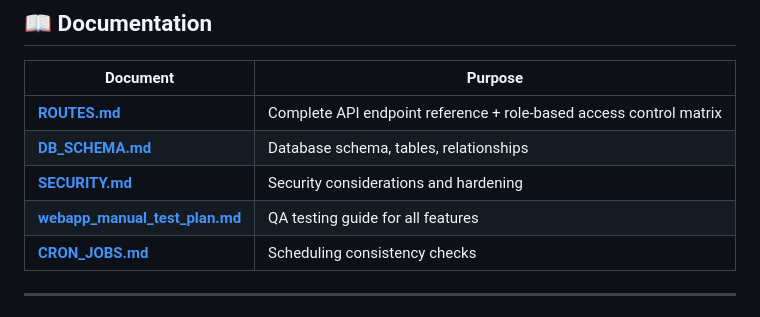
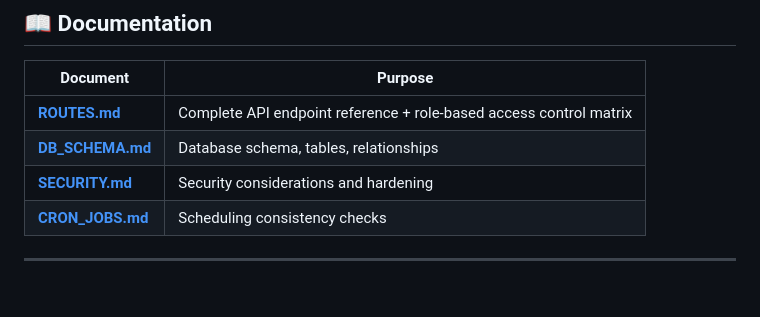
Before and after one commit to entr0-pi/pki-certificates, a Markdown page: README.md, the part around the change. GitHub-like rendering.

```diff
--- a/README.md
+++ b/README.md
@@ -79,7 +79,6 @@ docker run -d \
 | [**ROUTES.md**](docs/ROUTES.md) | Complete API endpoint reference + role-based access control matrix |
 | [**DB_SCHEMA.md**](docs/DB_SCHEMA.md) | Database schema, tables, relationships |
 | [**SECURITY.md**](docs/SECURITY.md) | Security considerations and hardening |
-| [**webapp_manual_test_plan.md**](docs/webapp_manual_test_plan.md) | QA testing guide for all features |
 | [**CRON_JOBS.md**](docs/CRON_JOBS.md) | Scheduling consistency checks |
 
 ---
```
